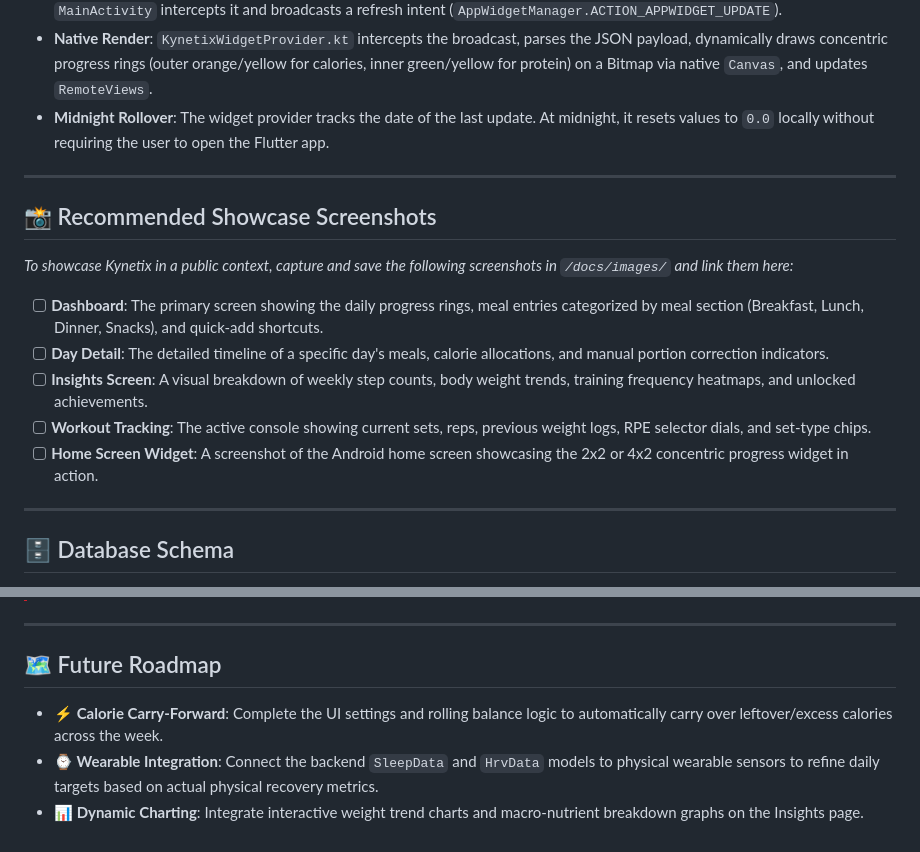
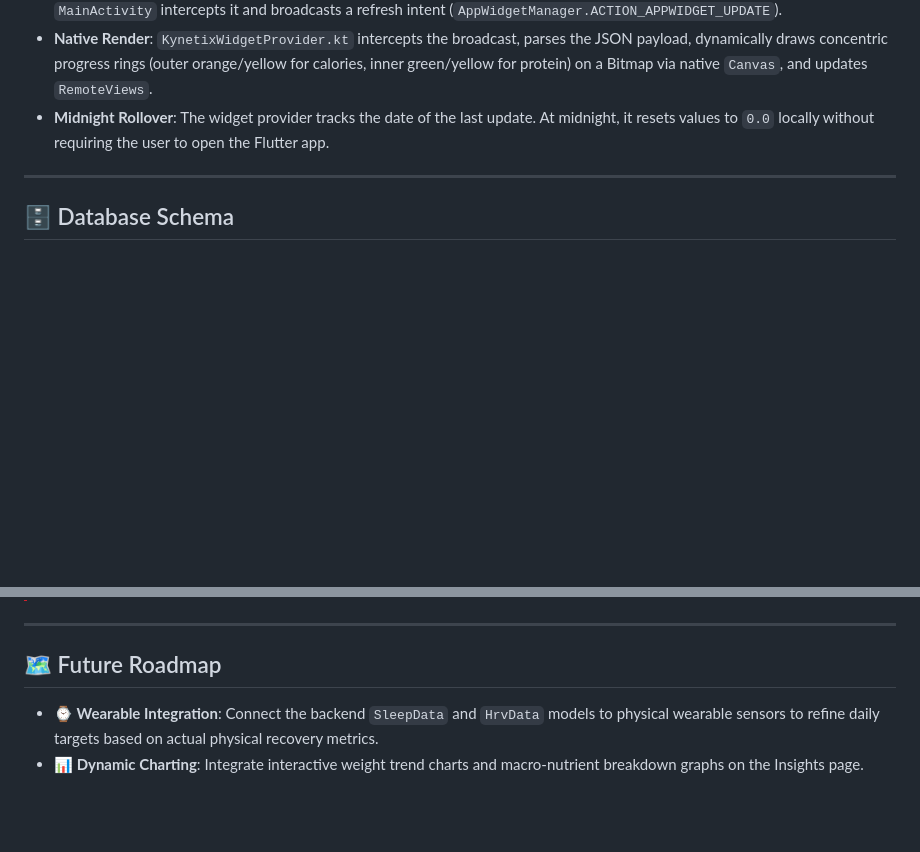
Before and after one commit to dhruvgupta-24/Kynetix, a Markdown page: README.md, 2 parts joined by grey strips. Drawn GitHub-style; blank space fills up the shorter version.

Commit message:
docs: update project documentation in README.md

```diff
--- a/README.md
+++ b/README.md
@@ -87,18 +87,6 @@ The `ai-chat-router` edge function acts as an intelligent gateway:
 *   **MethodChannel Update**: `WidgetService` fires an update call over the MethodChannel `com.kynetix.app/widget`. The native `MainActivity` intercepts it and broadcasts a refresh intent (`AppWidgetManager.ACTION_APPWIDGET_UPDATE`).
 *   **Native Render**: `KynetixWidgetProvider.kt` intercepts the broadcast, parses the JSON payload, dynamically draws concentric progress rings (outer orange/yellow for calories, inner green/yellow for protein) on a Bitmap via native `Canvas`, and updates `RemoteViews`.
 *   **Midnight Rollover**: The widget provider tracks the date of the last update. At midnight, it resets values to `0.0` locally without requiring the user to open the Flutter app.
-
----
-
-## 📸 Recommended Showcase Screenshots
-
-*To showcase Kynetix in a public context, capture and save the following screenshots in `/docs/images/` and link them here:*
-
-*   [ ] **Dashboard**: The primary screen showing the daily progress rings, meal entries categorized by meal section (Breakfast, Lunch, Dinner, Snacks), and quick-add shortcuts.
-*   [ ] **Day Detail**: The detailed timeline of a specific day's meals, calorie allocations, and manual portion correction indicators.
-*   [ ] **Insights Screen**: A visual breakdown of weekly step counts, body weight trends, training frequency heatmaps, and unlocked achievements.
-*   [ ] **Workout Tracking**: The active console showing current sets, reps, previous weight logs, RPE selector dials, and set-type chips.
-*   [ ] **Home Screen Widget**: A screenshot of the Android home screen showcasing the 2x2 or 4x2 concentric progress widget in action.
 
 ---
 
@@ -243,6 +231,5 @@ Kynetix uses a comprehensive automated testing structure spanning unit, integrat
 
 ## 🗺️ Future Roadmap
 
-*   **⚡ Calorie Carry-Forward**: Complete the UI settings and rolling balance logic to automatically carry over leftover/excess calories across the week.
 *   **⌚ Wearable Integration**: Connect the backend `SleepData` and `HrvData` models to physical wearable sensors to refine daily targets based on actual physical recovery metrics.
 *   **📊 Dynamic Charting**: Integrate interactive weight trend charts and macro-nutrient breakdown graphs on the Insights page.
```
